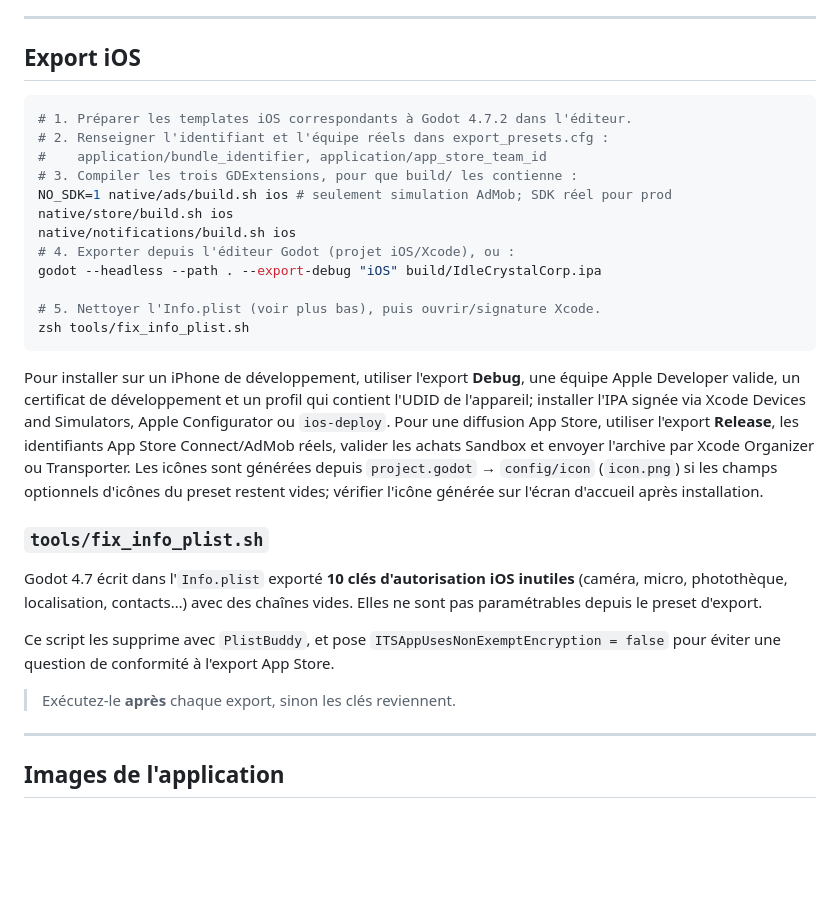
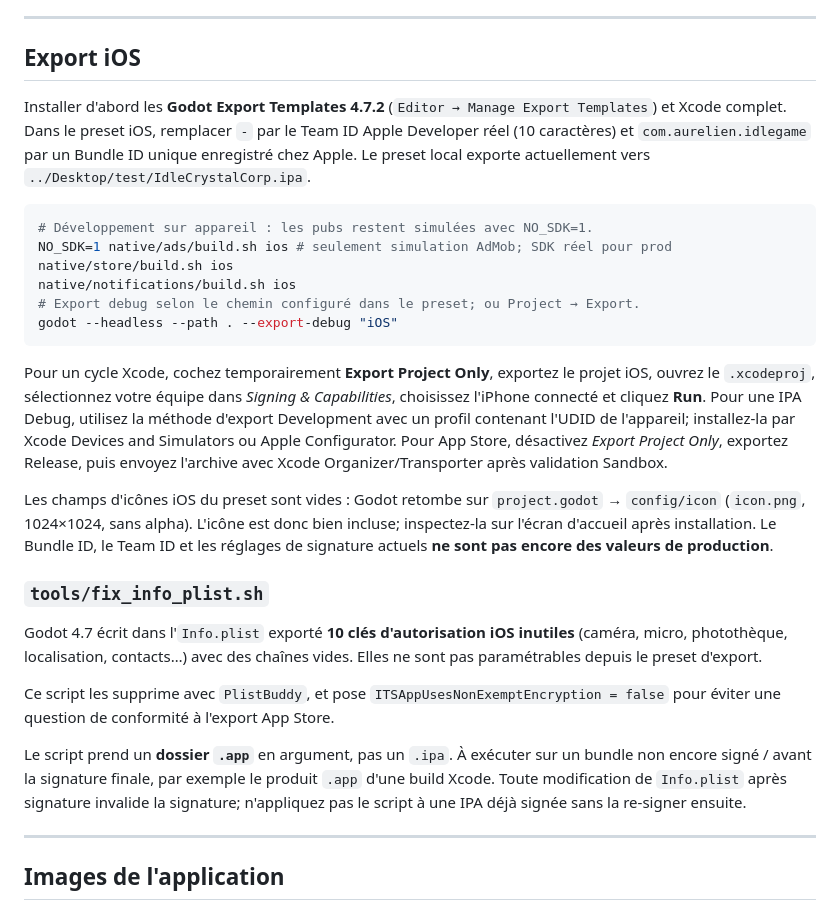
Before and after one commit to AurelienLELEU/IdleCrystalCorp, a Markdown page: README.md, the part around the change. Drawn GitHub-style; blank space fills up the shorter version.

Commit message:
Documente l'export iOS et distingue l'IPA du bundle .app
Le preset exige un Team ID réel et un Bundle ID unique; l'icône iOS retombe sur
icon.png quand les champs de tailles spécifiques sont vides. Les étapes
expliquent la préparation des trois GDExtensions, l'export Xcode/IPA et la
signature, et préviennent que fix_info_plist.sh prend un dossier .app, pas une
IPA déjà signée.

La section rappels locaux décrit UserNotifications, la permission explicite et
le délai configuré de deux heures, sans le confondre avec le push distant APNs.

991 vérifications, 0 échec.

````diff
--- a/README.md
+++ b/README.md
@@ -545,30 +545,34 @@ programmé, l'autorisation et l'état d'alimentation.
 
 ## Export iOS
 
+Installer d'abord les **Godot Export Templates 4.7.2** (`Editor → Manage Export
+Templates`) et Xcode complet. Dans le preset iOS, remplacer `-` par le Team ID
+Apple Developer réel (10 caractères) et `com.aurelien.idlegame` par un Bundle ID
+unique enregistré chez Apple. Le preset local exporte actuellement vers
+`../Desktop/test/IdleCrystalCorp.ipa`.
+
 ```bash
-# 1. Préparer les templates iOS correspondants à Godot 4.7.2 dans l'éditeur.
-# 2. Renseigner l'identifiant et l'équipe réels dans export_presets.cfg :
-#    application/bundle_identifier, application/app_store_team_id
-# 3. Compiler les trois GDExtensions, pour que build/ les contienne :
+# Développement sur appareil : les pubs restent simulées avec NO_SDK=1.
 NO_SDK=1 native/ads/build.sh ios # seulement simulation AdMob; SDK réel pour prod
 native/store/build.sh ios
 native/notifications/build.sh ios
-# 4. Exporter depuis l'éditeur Godot (projet iOS/Xcode), ou :
-godot --headless --path . --export-debug "iOS" build/IdleCrystalCorp.ipa
-
-# 5. Nettoyer l'Info.plist (voir plus bas), puis ouvrir/signature Xcode.
-zsh tools/fix_info_plist.sh
+# Export debug selon le chemin configuré dans le preset; ou Project → Export.
+godot --headless --path . --export-debug "iOS"
 ```
 
-Pour installer sur un iPhone de développement, utiliser l'export **Debug**,
-une équipe Apple Developer valide, un certificat de développement et un profil
-qui contient l'UDID de l'appareil; installer l'IPA signée via Xcode Devices and
-Simulators, Apple Configurator ou `ios-deploy`. Pour une diffusion App Store,
-utiliser l'export **Release**, les identifiants App Store Connect/AdMob réels,
-valider les achats Sandbox et envoyer l'archive par Xcode Organizer ou Transporter.
-Les icônes sont générées depuis `project.godot` → `config/icon` (`icon.png`) si
-les champs optionnels d'icônes du preset restent vides; vérifier l'icône générée
-sur l'écran d'accueil après installation.
+Pour un cycle Xcode, cochez temporairement **Export Project Only**, exportez le
+projet iOS, ouvrez le `.xcodeproj`, sélectionnez votre équipe dans *Signing &
+Capabilities*, choisissez l'iPhone connecté et cliquez **Run**. Pour une IPA
+Debug, utilisez la méthode d'export Development avec un profil contenant l'UDID
+de l'appareil; installez-la par Xcode Devices and Simulators ou Apple Configurator.
+Pour App Store, désactivez *Export Project Only*, exportez Release, puis envoyez
+l'archive avec Xcode Organizer/Transporter après validation Sandbox.
+
+Les champs d'icônes iOS du preset sont vides : Godot retombe sur
+`project.godot` → `config/icon` (`icon.png`, 1024×1024, sans alpha). L'icône est
+donc bien incluse; inspectez-la sur l'écran d'accueil après installation. Le
+Bundle ID, le Team ID et les réglages de signature actuels **ne sont pas encore
+des valeurs de production**.
 
 ### `tools/fix_info_plist.sh`
 
@@ -580,7 +584,11 @@ Ce script les supprime avec `PlistBuddy`, et pose
 `ITSAppUsesNonExemptEncryption = false` pour éviter une question de conformité à
 l'export App Store.
 
-> Exécutez-le **après** chaque export, sinon les clés reviennent.
+Le script prend un **dossier `.app`** en argument, pas un `.ipa`. À exécuter sur
+un bundle non encore signé / avant la signature finale, par exemple le produit
+`.app` d'une build Xcode. Toute modification de `Info.plist` après signature
+invalide la signature; n'appliquez pas le script à une IPA déjà signée sans la
+re-signer ensuite.
 
 ---
 
````
